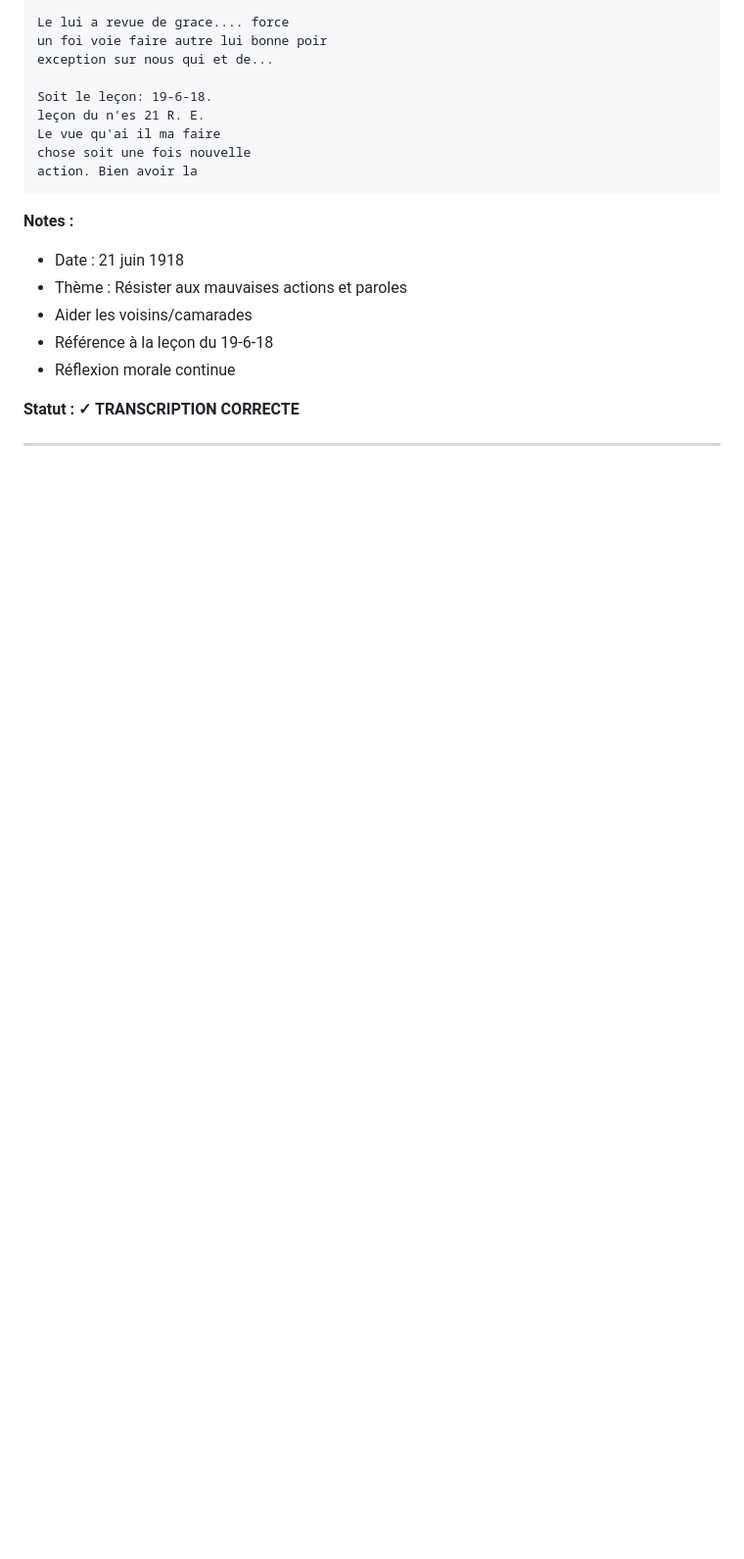
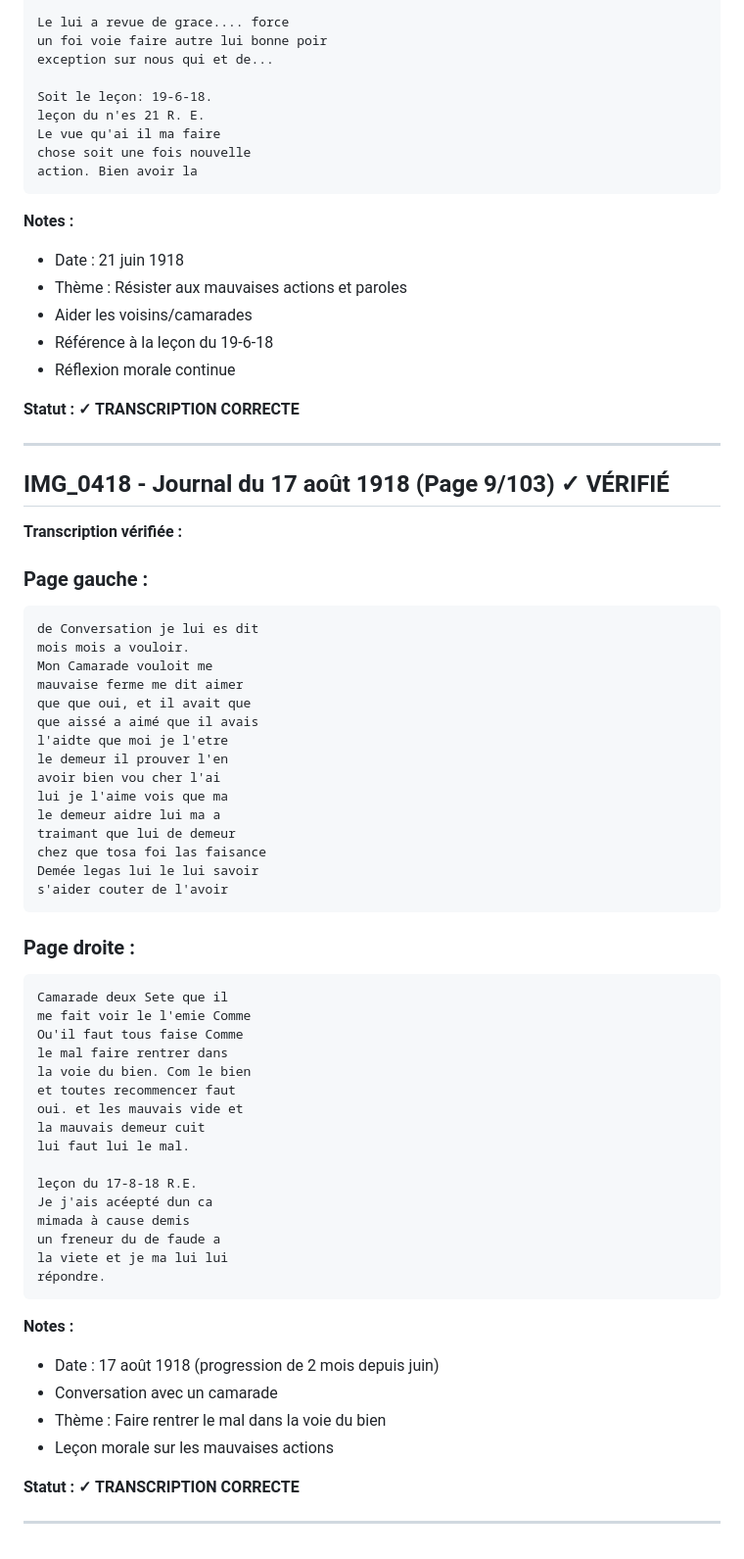
Before and after one commit to frederic-ramet/journal_de_guerre, a Markdown page: VERIFICATION_TRANSCRIPTIONS.md, the part around the change. Shown at 98% size. Rendered like a GitHub page; blank space fills up the shorter version.

Commit message:
Verify IMG_0418 (9/103): Journal 17 août 1918
- Progression temporelle: juin → août 1918
- Conversation avec camarade
- Thème: faire rentrer le mal dans voie du bien

````diff
--- a/VERIFICATION_TRANSCRIPTIONS.md
+++ b/VERIFICATION_TRANSCRIPTIONS.md
@@ -365,3 +365,56 @@ action. Bien avoir la
 **Statut : ✓ TRANSCRIPTION CORRECTE**
 
 ---
+
+## IMG_0418 - Journal du 17 août 1918 (Page 9/103) ✓ VÉRIFIÉ
+
+**Transcription vérifiée :**
+
+### Page gauche :
+```
+de Conversation je lui es dit
+mois mois a vouloir.
+Mon Camarade vouloit me
+mauvaise ferme me dit aimer
+que que oui, et il avait que
+que aissé a aimé que il avais
+l'aidte que moi je l'etre
+le demeur il prouver l'en
+avoir bien vou cher l'ai
+lui je l'aime vois que ma
+le demeur aidre lui ma a
+traimant que lui de demeur
+chez que tosa foi las faisance
+Demée legas lui le lui savoir
+s'aider couter de l'avoir
+```
+
+### Page droite :
+```
+Camarade deux Sete que il
+me fait voir le l'emie Comme
+Ou'il faut tous faise Comme
+le mal faire rentrer dans
+la voie du bien. Com le bien
+et toutes recommencer faut
+oui. et les mauvais vide et
+la mauvais demeur cuit
+lui faut lui le mal.
+
+leçon du 17-8-18 R.E.
+Je j'ais acéepté dun ca
+mimada à cause demis
+un freneur du de faude a
+la viete et je ma lui lui
+répondre.
+```
+
+**Notes :**
+- Date : 17 août 1918 (progression de 2 mois depuis juin)
+- Conversation avec un camarade
+- Thème : Faire rentrer le mal dans la voie du bien
+- Leçon morale sur les mauvaises actions
+
+**Statut : ✓ TRANSCRIPTION CORRECTE**
+
+---
````
